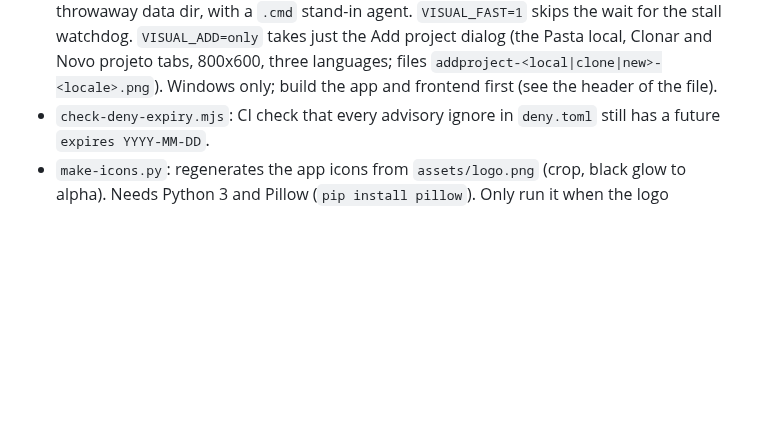
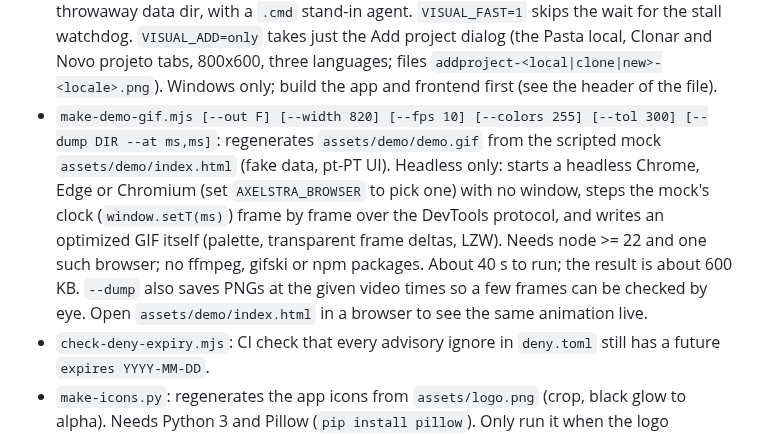
Before and after one commit to DevFranciscoCruz/axelstra, a Markdown page: docs/TOOLS.md, the part around the change. Drawn GitHub-style; blank space fills up the shorter version.

Commit message:
Demo: scenes for Add project, awaiting, Kanban drag and path confirm; tools/make-demo-gif.mjs regenerates the gif headless

```diff
--- a/docs/TOOLS.md
+++ b/docs/TOOLS.md
@@ -56,6 +56,7 @@ Set them yourself only to reproduce a release build: `AXELSTRA_GIT_SHA=abc1234 A
 - `visual.mjs [outDir]`: screenshots of the real app over CDP (Welcome, Settings, sidebar with lead rows and a stalled agent,
   three languages, 1280x800 and 800x600) in a throwaway data dir, with a `.cmd` stand-in agent. `VISUAL_FAST=1` skips the
   wait for the stall watchdog. `VISUAL_ADD=only` takes just the Add project dialog (the Pasta local, Clonar and Novo projeto tabs, 800x600, three languages; files `addproject-<local|clone|new>-<locale>.png`). Windows only; build the app and frontend first (see the header of the file).
+- `make-demo-gif.mjs [--out F] [--width 820] [--fps 10] [--colors 255] [--tol 300] [--dump DIR --at ms,ms]`: regenerates `assets/demo/demo.gif` from the scripted mock `assets/demo/index.html` (fake data, pt-PT UI). Headless only: starts a headless Chrome, Edge or Chromium (set `AXELSTRA_BROWSER` to pick one) with no window, steps the mock's clock (`window.setT(ms)`) frame by frame over the DevTools protocol, and writes an optimized GIF itself (palette, transparent frame deltas, LZW). Needs node >= 22 and one such browser; no ffmpeg, gifski or npm packages. About 40 s to run; the result is about 600 KB. `--dump` also saves PNGs at the given video times so a few frames can be checked by eye. Open `assets/demo/index.html` in a browser to see the same animation live.
 - `check-deny-expiry.mjs`: CI check that every advisory ignore in `deny.toml` still has a future `expires YYYY-MM-DD`.
 - `make-icons.py`: regenerates the app icons from `assets/logo.png` (crop, black glow to alpha). Needs Python 3 and
   Pillow (`pip install pillow`). Only run it when the logo changes.
```
Also changed, not shown: assets/demo/demo.gif, 2 other files.
